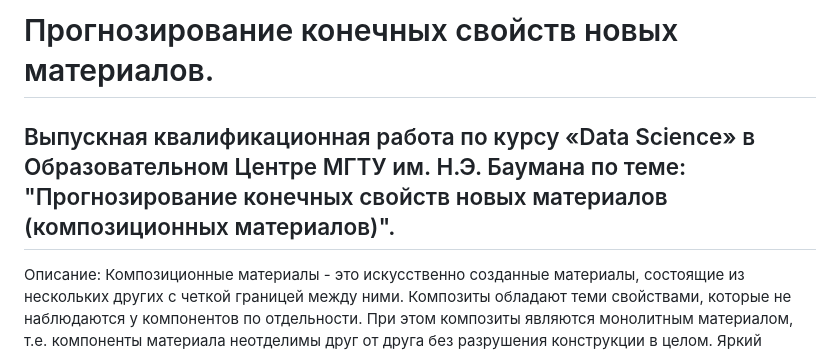
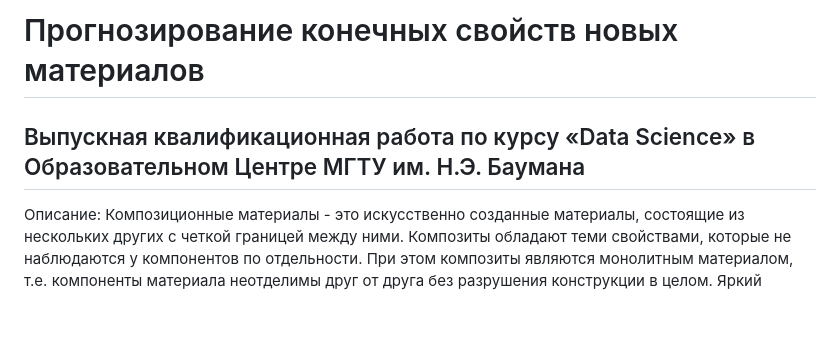
Before and after one commit to VasilisaStepanova/VKR_composites, a Markdown page: README.md, the part around the change. GitHub-like rendering; blank space fills up the shorter version.

```diff
--- a/README.md
+++ b/README.md
@@ -1,6 +1,7 @@
-# Прогнозирование конечных свойств новых материалов.
+# Прогнозирование конечных свойств новых материалов
 
-## Выпускная квалификационная работа по курсу «Data Science» в Образовательном Центре МГТУ им. Н.Э. Баумана по теме: "Прогнозирование конечных свойств новых материалов (композиционных материалов)".
+
+## Выпускная квалификационная работа по курсу «Data Science» в Образовательном Центре МГТУ им. Н.Э. Баумана
 
   Описание: Композиционные материалы - это искусственно созданные материалы, состоящие из нескольких других с четкой границей между ними. Композиты обладают теми свойствами, которые не наблюдаются у компонентов по отдельности. При этом композиты являются монолитным материалом, т.е. компоненты материала неотделимы друг от друга без разрушения конструкции в целом. Яркий пример композита - железобетон. Бетон прекрасно сопротивляется сжатию, но плохо растяжению. Стальная арматура внутри бетона компенсирует его неспособность сопротивляться сжатию, формируя тем самым новые, уникальные свойства. Современные композиты изготавливаются из других материалов: полимеры, керамика, стеклянные и углеродные волокна, но данный принцип сохраняется. У такого подхода есть и недостаток: даже если мы знаем характеристики исходных компонентов, определить характеристики композита, состоящего из этих компонентов, достаточно проблематично. Для решения этой проблемы есть два пути: физические испытания образцов материалов, или прогнозирование характеристик. Суть прогнозирования заключается в симуляции представительного элемента объема композита, на основе данных о характеристиках входящих компонентов (связующего и армирующего компонента).
 
```
